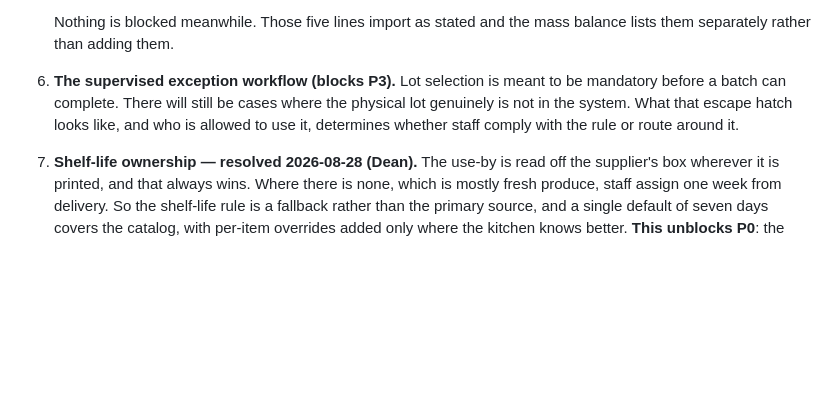
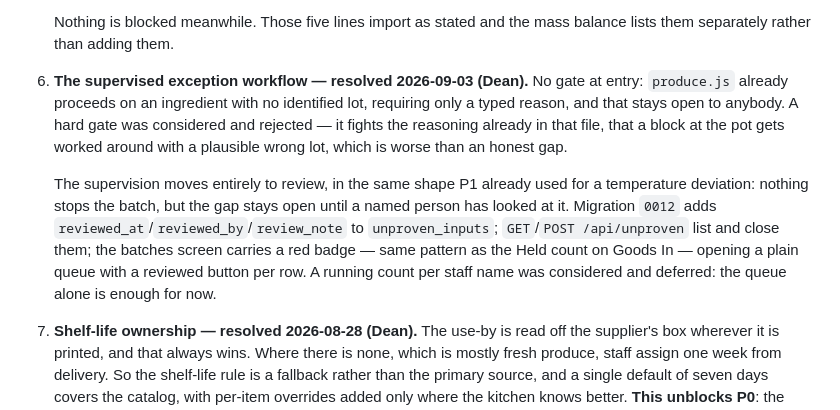
Before and after one commit to waiyandean/trace, a Markdown page: PLAN.md, the part around the change. Drawn GitHub-style; blank space fills up the shorter version.

Commit message:
wip: autosync 2026-09-03 11:09

```diff
--- a/PLAN.md
+++ b/PLAN.md
@@ -1173,11 +1173,21 @@ These need Dean's answer before the phase that depends on them.
 
    Nothing is blocked meanwhile. Those five lines import as stated and the
    mass balance lists them separately rather than adding them.
-6. **The supervised exception workflow (blocks P3).** Lot selection is meant to
-   be mandatory before a batch can complete. There will still be cases where
-   the physical lot genuinely is not in the system. What that escape hatch
-   looks like, and who is allowed to use it, determines whether staff comply
-   with the rule or route around it.
+6. **The supervised exception workflow — resolved 2026-09-03 (Dean).** No gate
+   at entry: `produce.js` already proceeds on an ingredient with no identified
+   lot, requiring only a typed reason, and that stays open to anybody. A hard
+   gate was considered and rejected — it fights the reasoning already in that
+   file, that a block at the pot gets worked around with a plausible wrong
+   lot, which is worse than an honest gap.
+
+   The supervision moves entirely to review, in the same shape P1 already
+   used for a temperature deviation: nothing stops the batch, but the gap
+   stays open until a named person has looked at it. Migration `0012` adds
+   `reviewed_at`/`reviewed_by`/`review_note` to `unproven_inputs`;
+   `GET`/`POST /api/unproven` list and close them; the batches screen carries
+   a red badge — same pattern as the Held count on Goods In — opening a plain
+   queue with a reviewed button per row. A running count per staff name was
+   considered and deferred: the queue alone is enough for now.
 7. **Shelf-life ownership — resolved 2026-08-28 (Dean).** The use-by is read
    off the supplier's box wherever it is printed, and that always wins. Where
    there is none, which is mostly fresh produce, staff assign one week from
```
